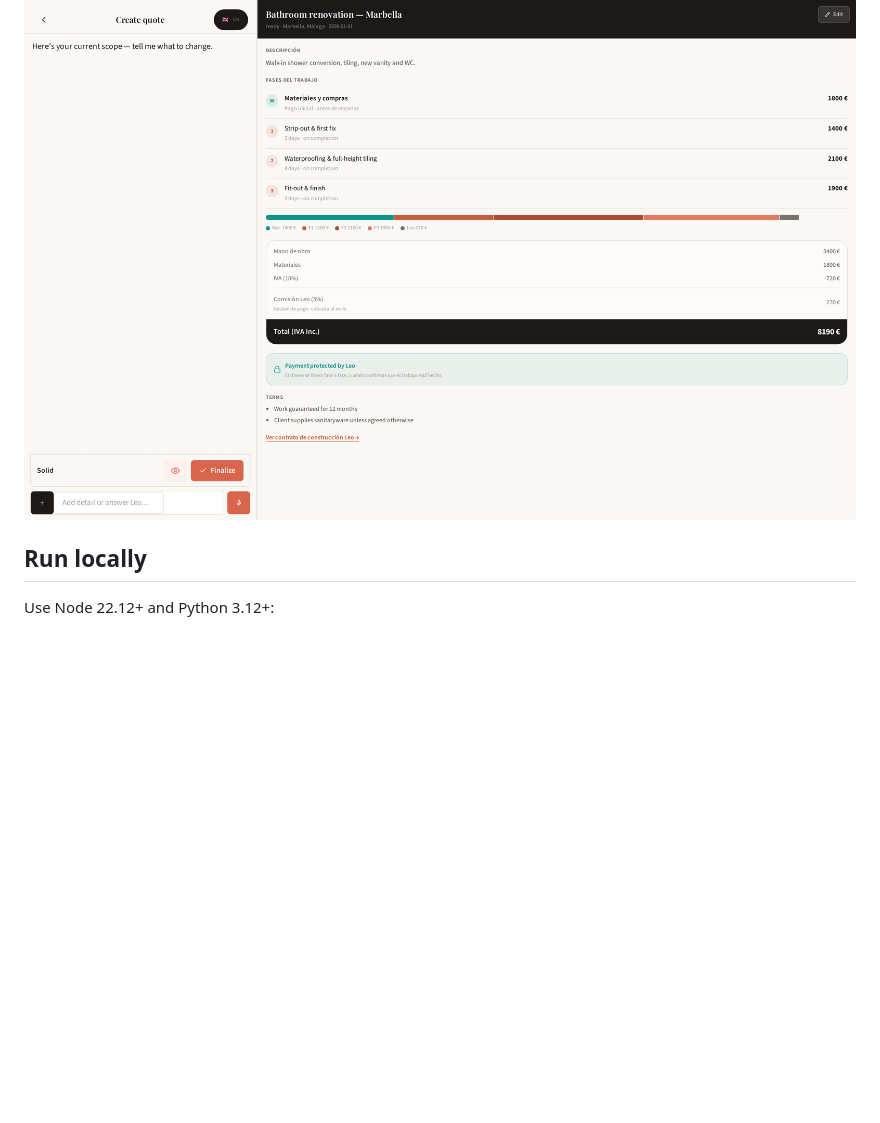
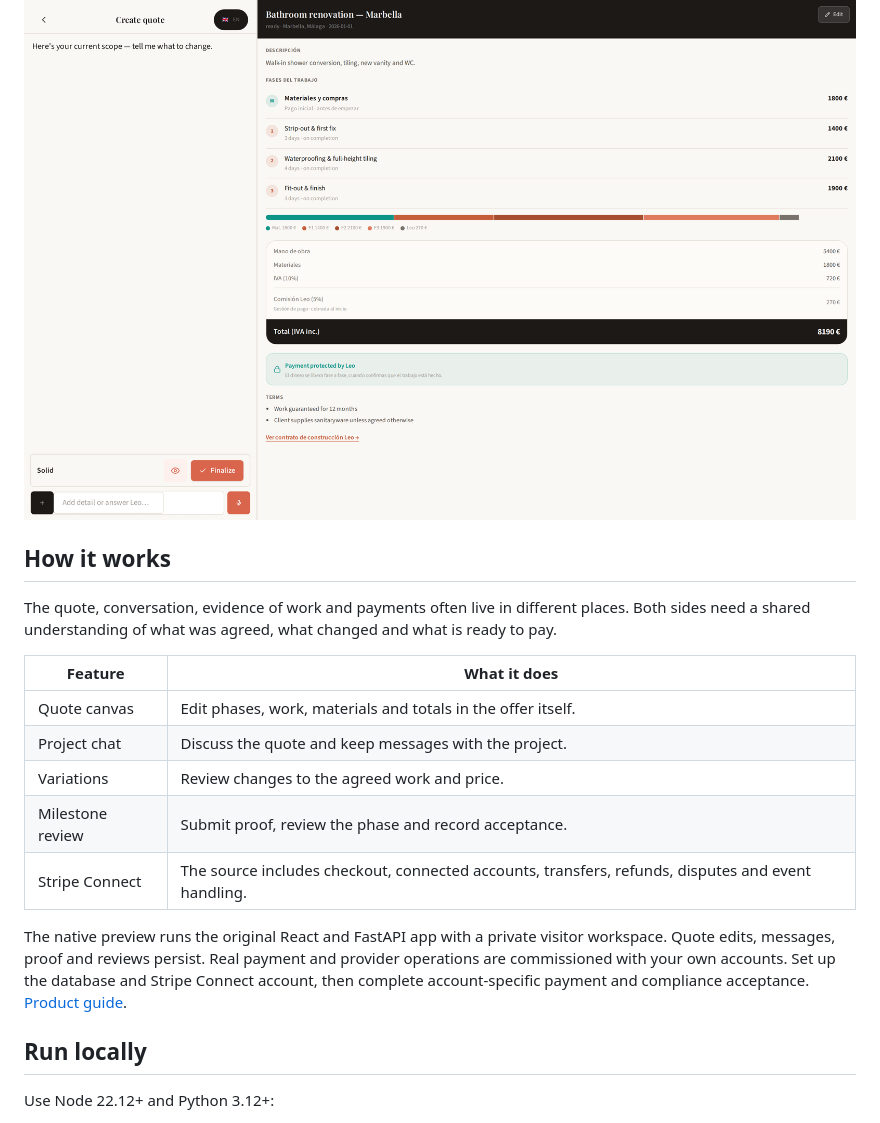
Before and after one commit to latintzar/renovation-marketplace, a Markdown page: README.md, the part around one of its changes. Rendered like a GitHub page; blank space fills up the shorter version.

Commit message:
Explain product and key workflows

```diff
--- a/README.md
+++ b/README.md
@@ -6,5 +6,19 @@ Leo.casa is a renovation marketplace for homeowners and contractors, with quotes
 
 ![Native renovation quote with phases, materials and total](docs/assets/readme-hero.png)
+
+## How it works
+
+The quote, conversation, evidence of work and payments often live in different places. Both sides need a shared understanding of what was agreed, what changed and what is ready to pay.
+
+| Feature | What it does |
+| --- | --- |
+| Quote canvas | Edit phases, work, materials and totals in the offer itself. |
+| Project chat | Discuss the quote and keep messages with the project. |
+| Variations | Review changes to the agreed work and price. |
+| Milestone review | Submit proof, review the phase and record acceptance. |
+| Stripe Connect | The source includes checkout, connected accounts, transfers, refunds, disputes and event handling. |
+
+The native preview runs the original React and FastAPI app with a private visitor workspace. Quote edits, messages, proof and reviews persist. Real payment and provider operations are commissioned with your own accounts. Set up the database and Stripe Connect account, then complete account-specific payment and compliance acceptance. [Product guide](docs/PROJECT.md).
 
 ## Run locally
 
```
Also changed, not shown: other parts of README.md (+1 -1 lines).
